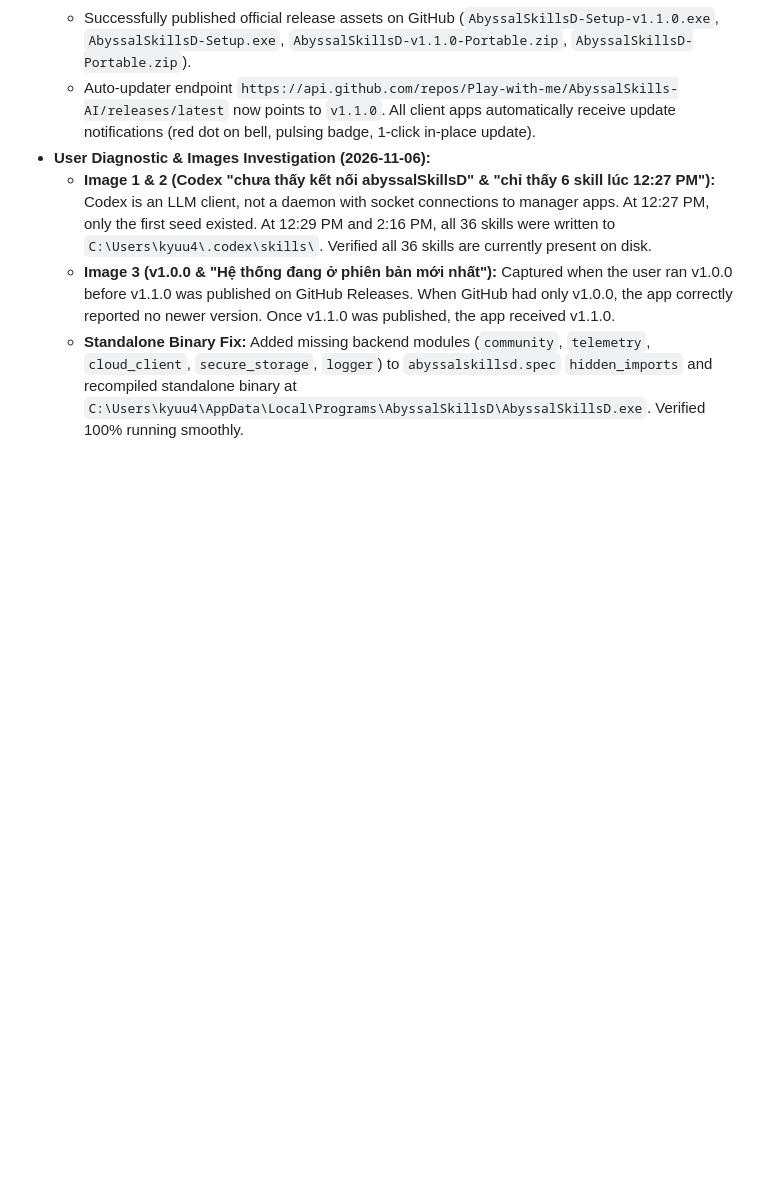
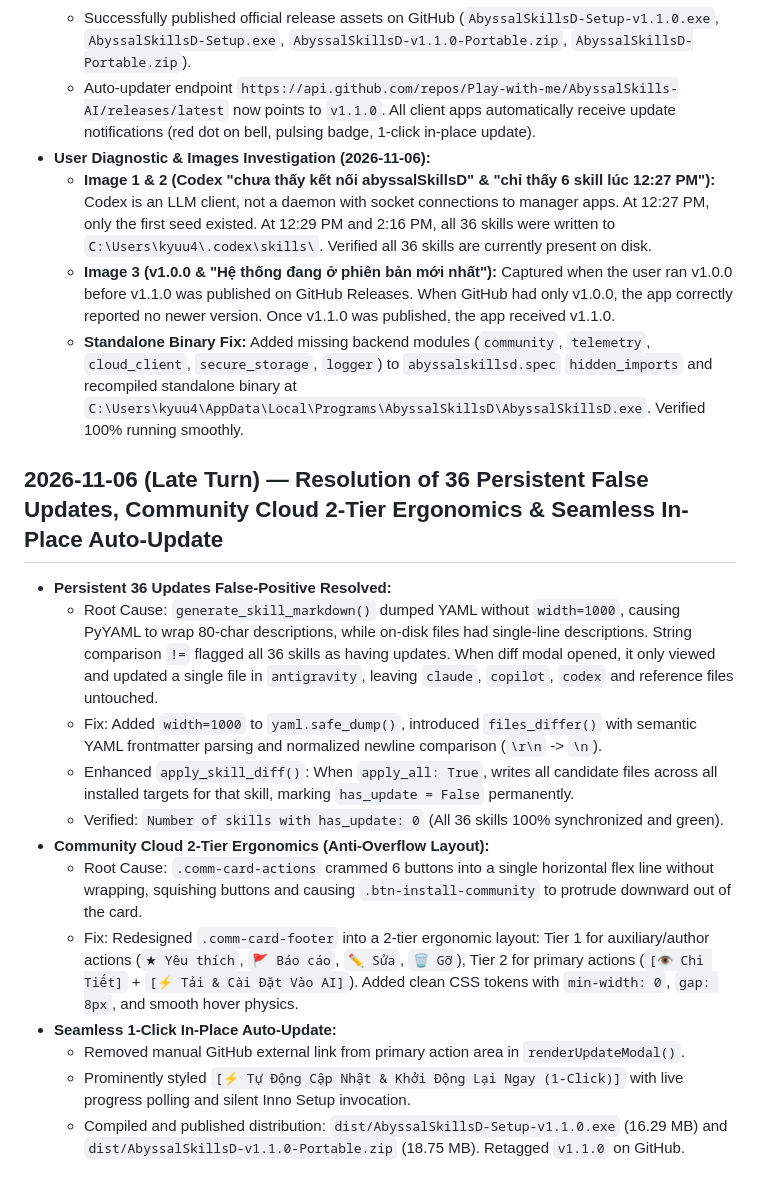
Before and after one commit to Play-with-me/AbyssalSkills-AI, a Markdown page: .agents/PROJECT_MEMORY.md, the part around the change. Drawn GitHub-style; blank space fills up the shorter version.

Commit message:
docs(memory): log resolution of 36 updates, community layout and in-place updater

```diff
--- a/.agents/PROJECT_MEMORY.md
+++ b/.agents/PROJECT_MEMORY.md
@@ -165,3 +165,17 @@ The earlier checked boxes/28-gate claims above are historical implementation not
   - **Image 1 & 2 (Codex "chưa thấy kết nối abyssalSkillsD" & "chỉ thấy 6 skill lúc 12:27 PM"):** Codex is an LLM client, not a daemon with socket connections to manager apps. At 12:27 PM, only the first seed existed. At 12:29 PM and 2:16 PM, all 36 skills were written to `C:\Users\kyuu4\.codex\skills\`. Verified all 36 skills are currently present on disk.
   - **Image 3 (v1.0.0 & "Hệ thống đang ở phiên bản mới nhất"):** Captured when the user ran v1.0.0 before v1.1.0 was published on GitHub Releases. When GitHub had only v1.0.0, the app correctly reported no newer version. Once v1.1.0 was published, the app received v1.1.0.
   - **Standalone Binary Fix:** Added missing backend modules (`community`, `telemetry`, `cloud_client`, `secure_storage`, `logger`) to `abyssalskillsd.spec` `hidden_imports` and recompiled standalone binary at `C:\Users\kyuu4\AppData\Local\Programs\AbyssalSkillsD\AbyssalSkillsD.exe`. Verified 100% running smoothly.
+
+## 2026-11-06 (Late Turn) — Resolution of 36 Persistent False Updates, Community Cloud 2-Tier Ergonomics & Seamless In-Place Auto-Update
+- **Persistent 36 Updates False-Positive Resolved:**
+  - Root Cause: `generate_skill_markdown()` dumped YAML without `width=1000`, causing PyYAML to wrap 80-char descriptions, while on-disk files had single-line descriptions. String comparison `!=` flagged all 36 skills as having updates. When diff modal opened, it only viewed and updated a single file in `antigravity`, leaving `claude`, `copilot`, `codex` and reference files untouched.
+  - Fix: Added `width=1000` to `yaml.safe_dump()`, introduced `files_differ()` with semantic YAML frontmatter parsing and normalized newline comparison (`\r\n` -> `\n`).
+  - Enhanced `apply_skill_diff()`: When `apply_all: True`, writes all candidate files across all installed targets for that skill, marking `has_update = False` permanently.
+  - Verified: `Number of skills with has_update: 0` (All 36 skills 100% synchronized and green).
+- **Community Cloud 2-Tier Ergonomics (Anti-Overflow Layout):**
+  - Root Cause: `.comm-card-actions` crammed 6 buttons into a single horizontal flex line without wrapping, squishing buttons and causing `.btn-install-community` to protrude downward out of the card.
+  - Fix: Redesigned `.comm-card-footer` into a 2-tier ergonomic layout: Tier 1 for auxiliary/author actions (`★ Yêu thích`, `🚩 Báo cáo`, `✏️ Sửa`, `🗑️ Gỡ`), Tier 2 for primary actions (`[👁️ Chi Tiết]` + `[⚡ Tải & Cài Đặt Vào AI]`). Added clean CSS tokens with `min-width: 0`, `gap: 8px`, and smooth hover physics.
+- **Seamless 1-Click In-Place Auto-Update:**
+  - Removed manual GitHub external link from primary action area in `renderUpdateModal()`.
+  - Prominently styled `[⚡ Tự Động Cập Nhật & Khởi Động Lại Ngay (1-Click)]` with live progress polling and silent Inno Setup invocation.
+  - Compiled and published distribution: `dist/AbyssalSkillsD-Setup-v1.1.0.exe` (16.29 MB) and `dist/AbyssalSkillsD-v1.1.0-Portable.zip` (18.75 MB). Retagged `v1.1.0` on GitHub.
```
